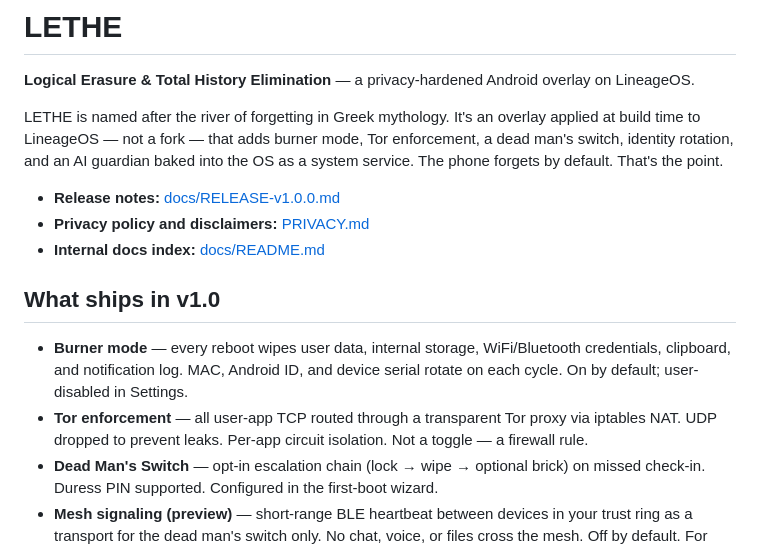
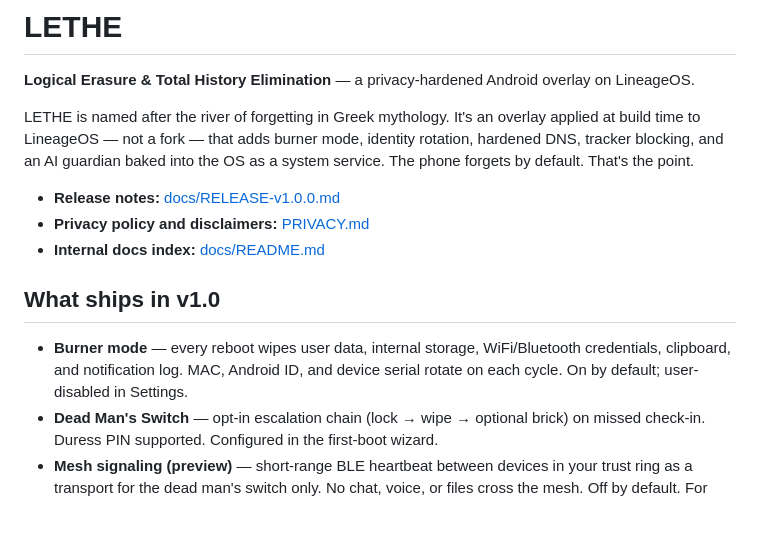
Before and after one commit to thdelmas/lethe, a Markdown page: README.md, the part around the change. Drawn GitHub-style; blank space fills up the shorter version.

```diff
--- a/README.md
+++ b/README.md
@@ -2,7 +2,7 @@
 
 **Logical Erasure & Total History Elimination** — a privacy-hardened Android overlay on LineageOS.
 
-LETHE is named after the river of forgetting in Greek mythology. It's an overlay applied at build time to LineageOS — not a fork — that adds burner mode, Tor enforcement, a dead man's switch, identity rotation, and an AI guardian baked into the OS as a system service. The phone forgets by default. That's the point.
+LETHE is named after the river of forgetting in Greek mythology. It's an overlay applied at build time to LineageOS — not a fork — that adds burner mode, identity rotation, hardened DNS, tracker blocking, and an AI guardian baked into the OS as a system service. The phone forgets by default. That's the point.
 
 - **Release notes:** [docs/RELEASE-v1.0.0.md](docs/RELEASE-v1.0.0.md)
 - **Privacy policy and disclaimers:** [PRIVACY.md](PRIVACY.md)
@@ -11,7 +11,6 @@ LETHE is named after the river of forgetting in Greek mythology. It's an overlay
 ## What ships in v1.0
 
 - **Burner mode** — every reboot wipes user data, internal storage, WiFi/Bluetooth credentials, clipboard, and notification log. MAC, Android ID, and device serial rotate on each cycle. On by default; user-disabled in Settings.
-- **Tor enforcement** — all user-app TCP routed through a transparent Tor proxy via iptables NAT. UDP dropped to prevent leaks. Per-app circuit isolation. Not a toggle — a firewall rule.
 - **Dead Man's Switch** — opt-in escalation chain (lock → wipe → optional brick) on missed check-in. Duress PIN supported. Configured in the first-boot wizard.
 - **Mesh signaling (preview)** — short-range BLE heartbeat between devices in your trust ring as a transport for the dead man's switch only. No chat, voice, or files cross the mesh. Off by default. For real conversations, install [Briar](https://briarproject.org) or [Molly-FOSS](https://molly.im).
 - **Panic wipe** — 5× power button press triggers wipe with a 5-second cancel window.
```
Also changed, not shown: docs/release/XDA-THREAD.md (+4 -10 lines), docs/release/v1.0.0-flash-investigation.md (+34 -0 lines).
